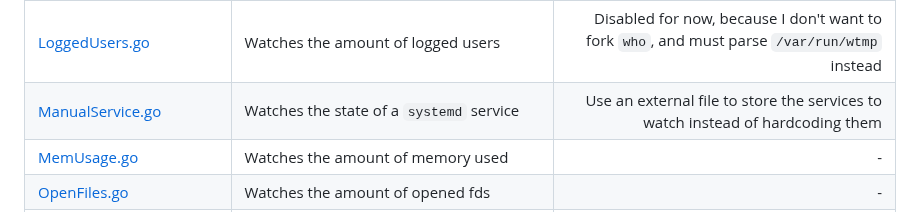
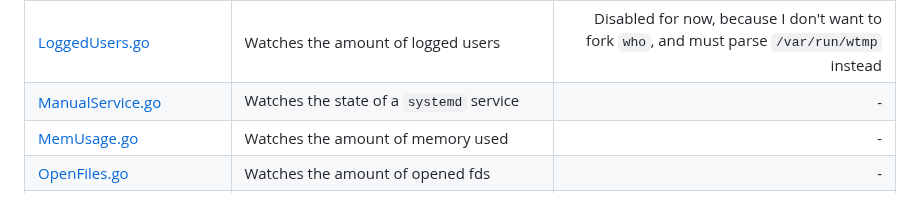
Before and after one commit to ggmolly/molly-cafe, a Markdown page: README.md, the part around the change. Rendered like a GitHub page.

Commit message:
update: the config file handles a service list

```diff
--- a/README.md
+++ b/README.md
@@ -69,7 +69,7 @@ A `watchdog` is a goroutine that will poll a specific value, and if the value is
 | [IdleUptime.go](server/watchdogs/IdleUptime.go) | Watches the amount of time the system has been idle | - |
 | [InternetSpeed.go](server/watchdogs/InternetSpeed.go) | Downloads a file every hour and measure download speed | Probably cycle through multiple servers to be a good netizen |
 | [LoggedUsers.go](server/watchdogs/LoggedUsers.go) | Watches the amount of logged users | Disabled for now, because I don't want to fork `who`, and must parse `/var/run/wtmp` instead |
-| [ManualService.go](server/watchdogs/ManualService.go) | Watches the state of a `systemd` service | Use an external file to store the services to watch instead of hardcoding them |
+| [ManualService.go](server/watchdogs/ManualService.go) | Watches the state of a `systemd` service | - |
 | [MemUsage.go](server/watchdogs/MemUsage.go) | Watches the amount of memory used | - |
 | [OpenFiles.go](server/watchdogs/OpenFiles.go) | Watches the amount of opened fds | - |
 | [TcpUdp.go](server/watchdogs/TcpUdp.go) | Watches the amount of opened TCP / UDP sockets | - |
```
